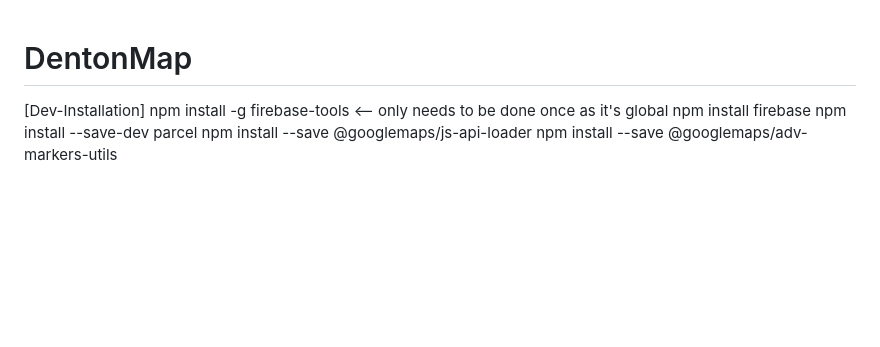
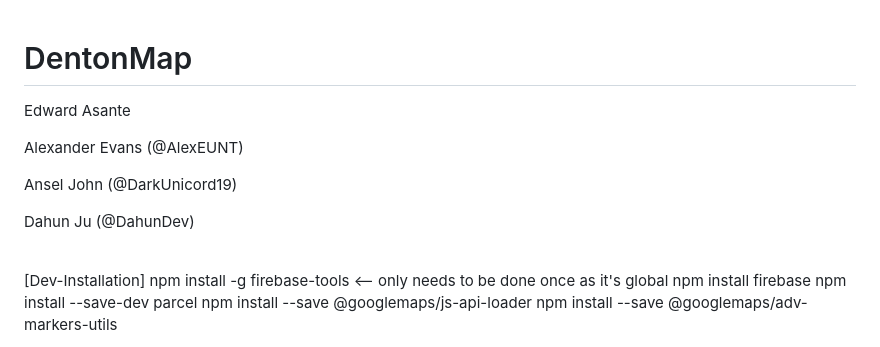
Before and after one commit to EddyDev1/EasyGoDenton, a Markdown page: README.md, the part around the change. GitHub-like rendering; blank space fills up the shorter version.

Commit message:
contributor ids added

```diff
--- a/README.md
+++ b/README.md
@@ -1,4 +1,15 @@
 # DentonMap
+
+Edward Asante
+
+Alexander Evans (@AlexEUNT)
+
+Ansel John (@DarkUnicord19)
+
+Dahun Ju (@DahunDev)
+
+<br>
+
 [Dev-Installation]
 npm install -g firebase-tools <-- only needs to be done once as it's global
 npm install firebase
```
